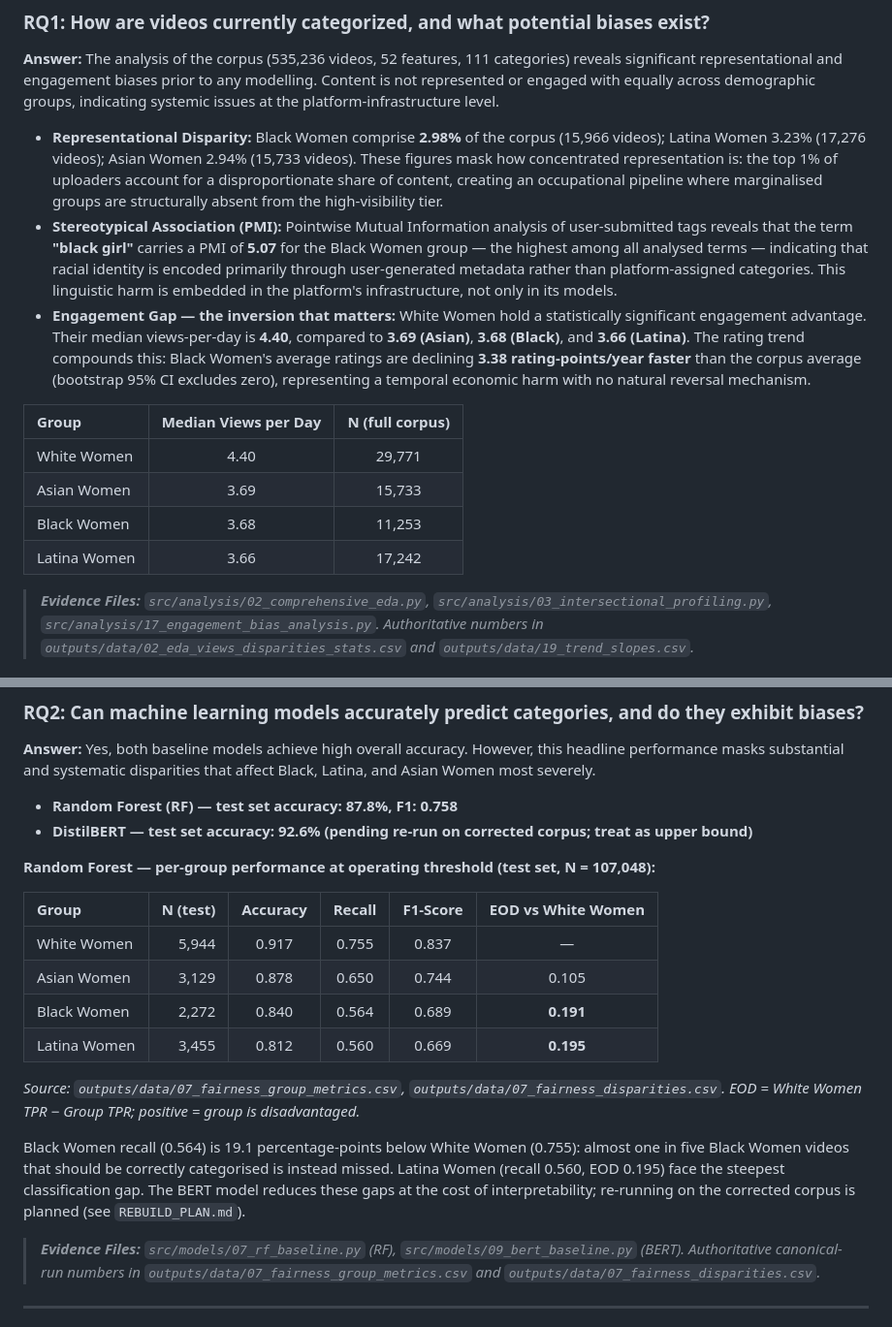
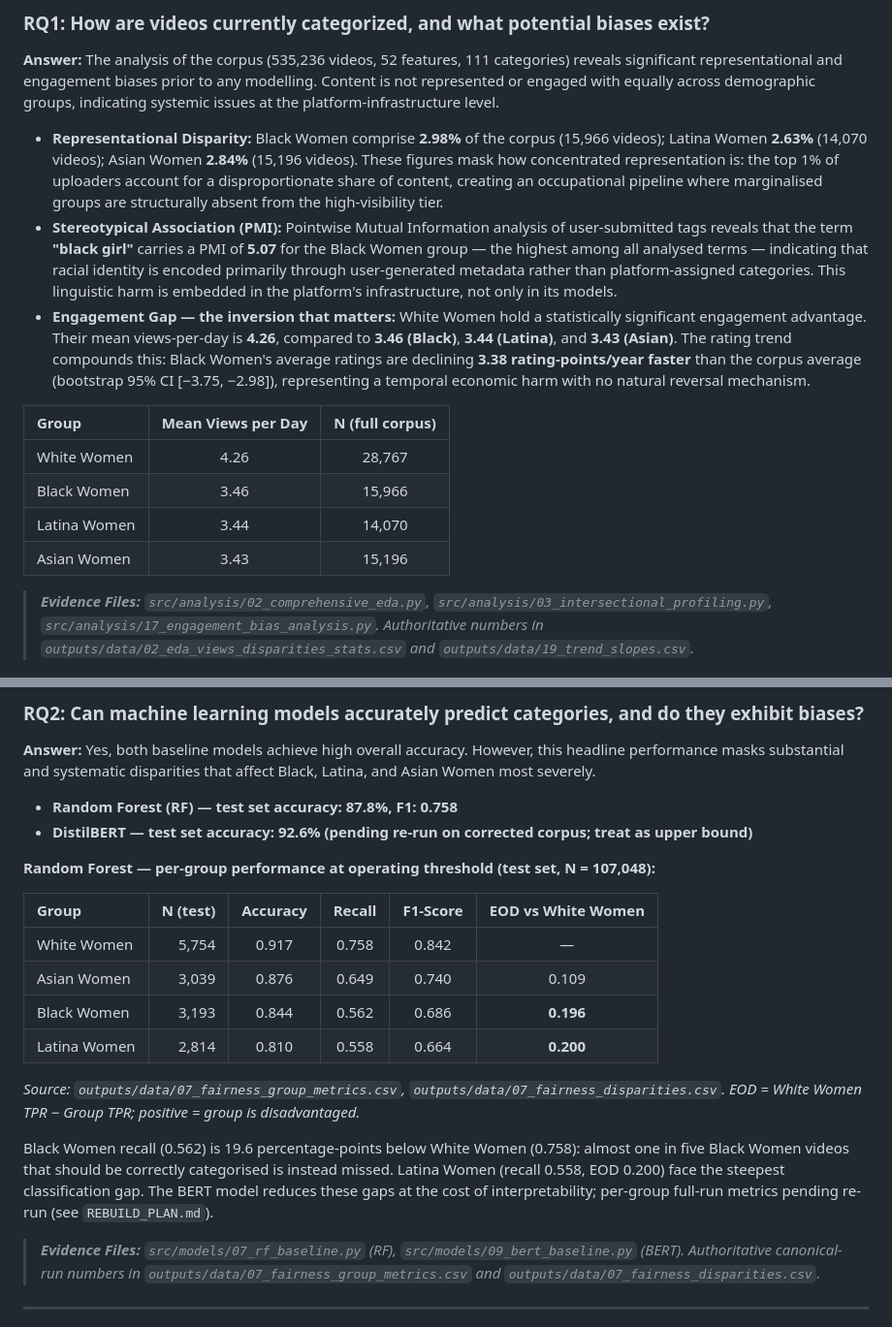
Before and after one commit to louiseluli/Thesis_UniEssex_revised, a Markdown page: README.md, 2 parts joined by grey strips. Shown at 97% size. GitHub-like rendering.

```diff
--- a/README.md
+++ b/README.md
@@ -44,16 +44,16 @@ This project was guided by five core research questions. Below, each question is
 
 **Answer:** The analysis of the corpus (535,236 videos, 52 features, 111 categories) reveals significant representational and engagement biases prior to any modelling. Content is not represented or engaged with equally across demographic groups, indicating systemic issues at the platform-infrastructure level.
 
-- **Representational Disparity:** Black Women comprise **2.98%** of the corpus (15,966 videos); Latina Women 3.23% (17,276 videos); Asian Women 2.94% (15,733 videos). These figures mask how concentrated representation is: the top 1% of uploaders account for a disproportionate share of content, creating an occupational pipeline where marginalised groups are structurally absent from the high-visibility tier.
+- **Representational Disparity:** Black Women comprise **2.98%** of the corpus (15,966 videos); Latina Women **2.63%** (14,070 videos); Asian Women **2.84%** (15,196 videos). These figures mask how concentrated representation is: the top 1% of uploaders account for a disproportionate share of content, creating an occupational pipeline where marginalised groups are structurally absent from the high-visibility tier.
 - **Stereotypical Association (PMI):** Pointwise Mutual Information analysis of user-submitted tags reveals that the term **"black girl"** carries a PMI of **5.07** for the Black Women group — the highest among all analysed terms — indicating that racial identity is encoded primarily through user-generated metadata rather than platform-assigned categories. This linguistic harm is embedded in the platform's infrastructure, not only in its models.
-- **Engagement Gap — the inversion that matters:** White Women hold a statistically significant engagement advantage. Their median views-per-day is **4.40**, compared to **3.69 (Asian)**, **3.68 (Black)**, and **3.66 (Latina)**. The rating trend compounds this: Black Women's average ratings are declining **3.38 rating-points/year faster** than the corpus average (bootstrap 95% CI excludes zero), representing a temporal economic harm with no natural reversal mechanism.
+- **Engagement Gap — the inversion that matters:** White Women hold a statistically significant engagement advantage. Their mean views-per-day is **4.26**, compared to **3.46 (Black)**, **3.44 (Latina)**, and **3.43 (Asian)**. The rating trend compounds this: Black Women's average ratings are declining **3.38 rating-points/year faster** than the corpus average (bootstrap 95% CI [−3.75, −2.98]), representing a temporal economic harm with no natural reversal mechanism.
 
-| Group        | Median Views per Day | N (full corpus) |
-| :----------- | :------------------: | :-------------: |
-| White Women  |         4.40         |    29,771       |
-| Asian Women  |         3.69         |    15,733       |
-| Black Women  |         3.68         |    11,253       |
-| Latina Women |         3.66         |    17,242       |
+| Group        | Mean Views per Day | N (full corpus) |
+| :----------- | :----------------: | :-------------: |
+| White Women  |        4.26        |    28,767       |
+| Black Women  |        3.46        |    15,966       |
+| Latina Women |        3.44        |    14,070       |
+| Asian Women  |        3.43        |    15,196       |
 
 > _**Evidence Files:** `src/analysis/02_comprehensive_eda.py`, `src/analysis/03_intersectional_profiling.py`, `src/analysis/17_engagement_bias_analysis.py`. Authoritative numbers in `outputs/data/02_eda_views_disparities_stats.csv` and `outputs/data/19_trend_slopes.csv`._
 
@@ -70,14 +70,14 @@ This project was guided by five core research questions. Below, each question is
 
 | Group        | N (test) | Accuracy | Recall | F1-Score | EOD vs White Women |
 | :----------- | -------: | :------: | :----: | :------: | :----------------: |
-| White Women  |    5,944 |  0.917   | 0.755  |  0.837   |         —          |
-| Asian Women  |    3,129 |  0.878   | 0.650  |  0.744   |       0.105        |
-| Black Women  |    2,272 |  0.840   | 0.564  |  0.689   |     **0.191**      |
-| Latina Women |    3,455 |  0.812   | 0.560  |  0.669   |     **0.195**      |
+| White Women  |    5,754 |  0.917   | 0.758  |  0.842   |         —          |
+| Asian Women  |    3,039 |  0.876   | 0.649  |  0.740   |       0.109        |
+| Black Women  |    3,193 |  0.844   | 0.562  |  0.686   |     **0.196**      |
+| Latina Women |    2,814 |  0.810   | 0.558  |  0.664   |     **0.200**      |
 
 *Source: `outputs/data/07_fairness_group_metrics.csv`, `outputs/data/07_fairness_disparities.csv`. EOD = White Women TPR − Group TPR; positive = group is disadvantaged.*
 
-Black Women recall (0.564) is 19.1 percentage-points below White Women (0.755): almost one in five Black Women videos that should be correctly categorised is instead missed. Latina Women (recall 0.560, EOD 0.195) face the steepest classification gap. The BERT model reduces these gaps at the cost of interpretability; re-running on the corrected corpus is planned (see `REBUILD_PLAN.md`).
+Black Women recall (0.562) is 19.6 percentage-points below White Women (0.758): almost one in five Black Women videos that should be correctly categorised is instead missed. Latina Women (recall 0.558, EOD 0.200) face the steepest classification gap. The BERT model reduces these gaps at the cost of interpretability; per-group full-run metrics pending re-run (see `REBUILD_PLAN.md`).
 
 > _**Evidence Files:** `src/models/07_rf_baseline.py` (RF), `src/models/09_bert_baseline.py` (BERT). Authoritative canonical-run numbers in `outputs/data/07_fairness_group_metrics.csv` and `outputs/data/07_fairness_disparities.csv`._
 
```
Also changed, not shown: other parts of README.md (+16 -16 lines).
